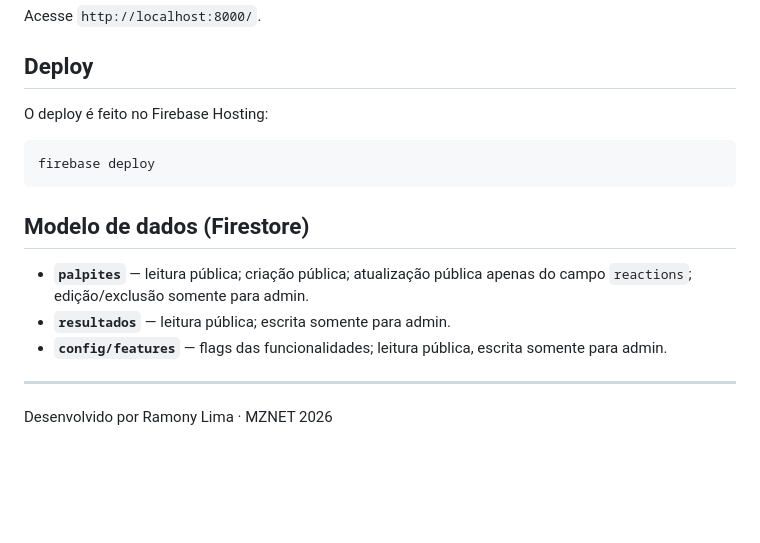
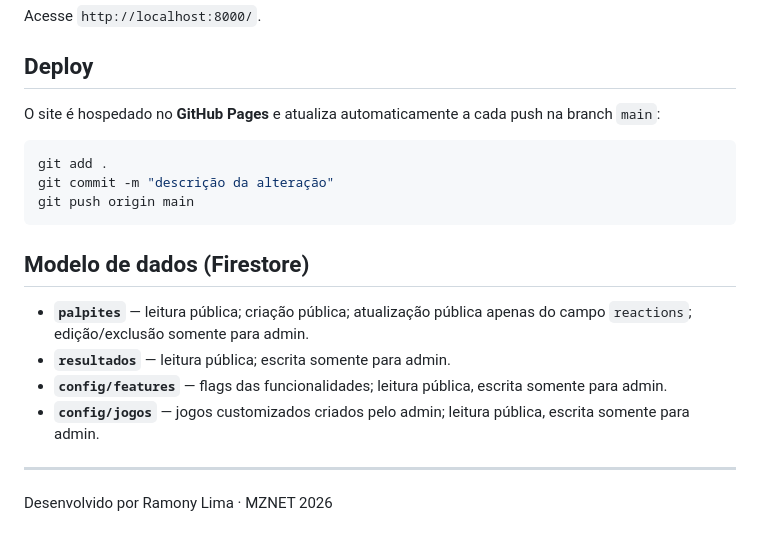
Before and after one commit to RamonyML/bolao-mznet, a Markdown page: README.md, the part around one of its changes. GitHub-like rendering; blank space fills up the shorter version.

````diff
--- a/README.md
+++ b/README.md
@@ -73,16 +85,19 @@ python -m http.server 8000
 Acesse `http://localhost:8000/`.
 
 ## Deploy
-O deploy é feito no Firebase Hosting:
+O site é hospedado no **GitHub Pages** e atualiza automaticamente a cada push na branch `main`:
 
 ```bash
-firebase deploy
+git add .
+git commit -m "descrição da alteração"
+git push origin main
 ```
 
 ## Modelo de dados (Firestore)
 - **`palpites`** — leitura pública; criação pública; atualização pública apenas do campo `reactions`; edição/exclusão somente para admin.
 - **`resultados`** — leitura pública; escrita somente para admin.
 - **`config/features`** — flags das funcionalidades; leitura pública, escrita somente para admin.
+- **`config/jogos`** — jogos customizados criados pelo admin; leitura pública, escrita somente para admin.
 
 ---
 
````
Also changed, not shown: other parts of README.md (+20 -8 lines).
